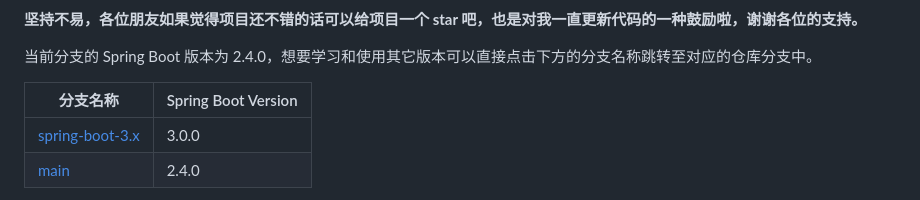
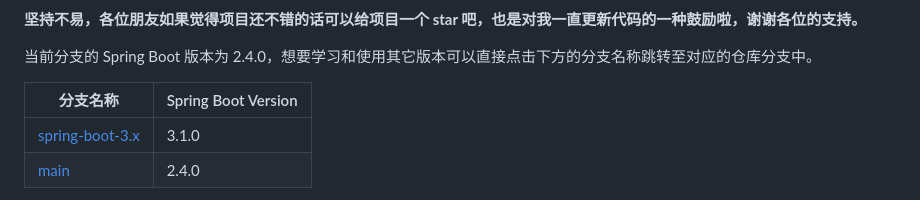
Before and after one commit to ZHENFENG13/My-Column, a Markdown page: README.md, the part around the change. GitHub-like rendering.

Commit message:
:arrow_up: 版本升级

```diff
--- a/README.md
+++ b/README.md
@@ -9,7 +9,7 @@
 
 | 分支名称                                                    | Spring Boot Version |
 | ------------------------------------------------------------ | ------------------- |
-| [spring-boot-3.x](https://github.com/ZHENFENG13/My-Column/tree/spring-boot-3.x) | 3.0.0       |
+| [spring-boot-3.x](https://github.com/ZHENFENG13/My-Column/tree/spring-boot-3.x) | 3.1.0       |
 | [main](https://github.com/ZHENFENG13/My-Column)            | 2.4.0               |
 
 - **一个仿知乎专栏的 Spring Boot 实战项目；**
```
